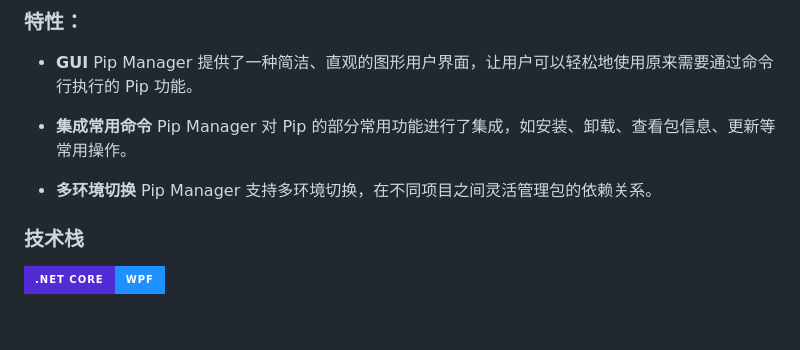
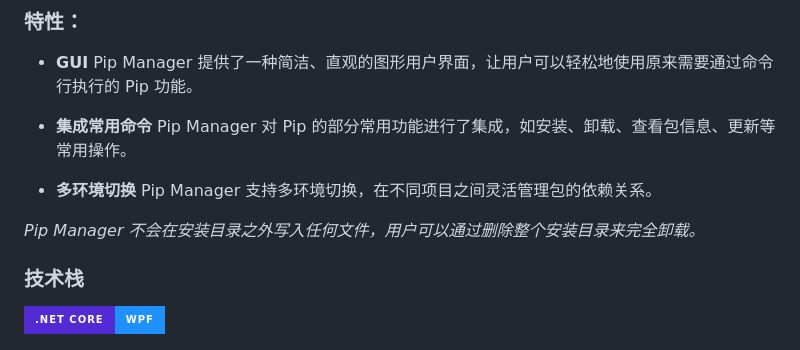
Before and after one commit to Pip-Manager/PipManager.Windows, a Markdown page: README.md, the part around the change. Drawn GitHub-style; badges without logos; blank space fills up the shorter version.

```diff
--- a/README.md
+++ b/README.md
@@ -53,6 +53,8 @@ Pip Manager 是一个为 Python 新手设计的包管理工具，基于原生的
 * **多环境切换**
   Pip Manager 支持多环境切换，在不同项目之间灵活管理包的依赖关系。
 
+*Pip Manager 不会在安装目录之外写入任何文件，用户可以通过删除整个安装目录来完全卸载。*
+
 ### 技术栈
 
 [![.NET Core][.NET Core]][.NET-url][![WPF][WPF]][WPF-url]
```
